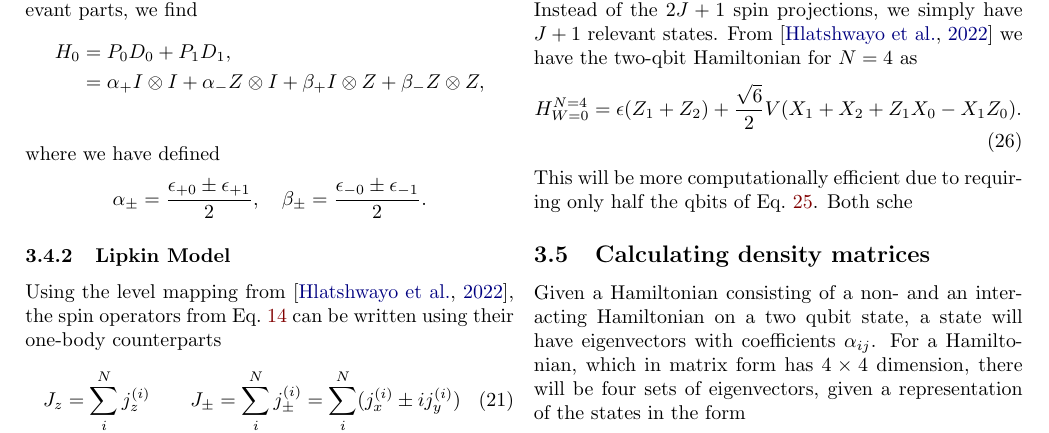
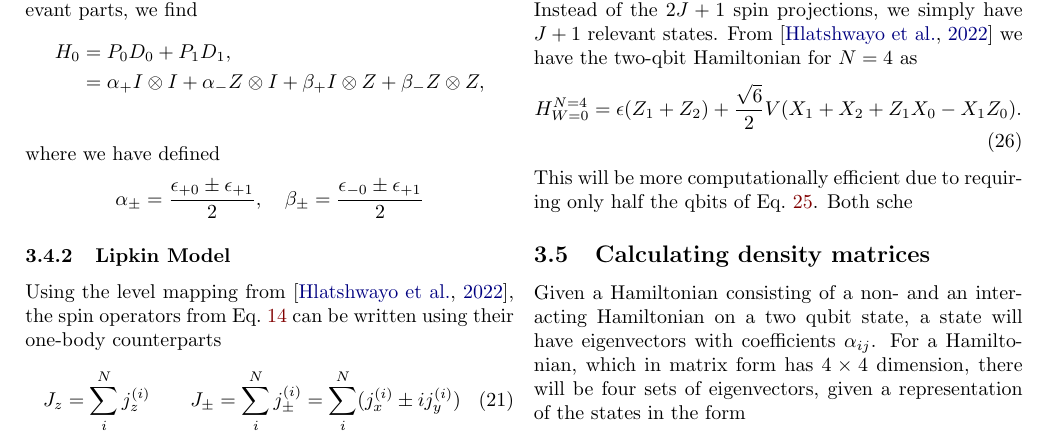
Before and after one commit to hkve/Lipkin-Model-FYS5419, a LaTeX paper (tex/main.tex, which reads tex/sections/quantum_systems.tex): part of page 7 of 14, cut so that both start at the same text. Compiled offline with pdfLaTeX.

Commit message:
Tex om diagonal

```diff
--- a/tex/sections/quantum_systems.tex
+++ b/tex/sections/quantum_systems.tex
@@ -177,7 +177,7 @@ Then by adding $D_0$ and $D_1$, while project out the irrelevant parts, we find
 \end{align*}
 where we have defined
 \begin{align*}
-    \alpha_\pm = \frac{\epsilon_{+0}\pm\epsilon_{+1}}{2}, \hspace{10px} \beta_\pm = \frac{\epsilon_{-0}\pm\epsilon_{-1}}{2}.
+    \alpha_\pm = \frac{\epsilon_{+0}\pm\epsilon_{+1}}{2}, \hspace{10px} \beta_\pm = \frac{\epsilon_{-0}\pm\epsilon_{+1}}{2}
 \end{align*}
 \subsubsection{Lipkin Model}
 Using the level mapping from \citep{hlatshwayoSimulatingExcitedStates2022}, the spin operators from \cref{eq:theo:quasi_spin_definitions} can be written using their one-body counterparts
```
Also changed, not shown: tex/sections/results.tex (+4 -4 lines).
